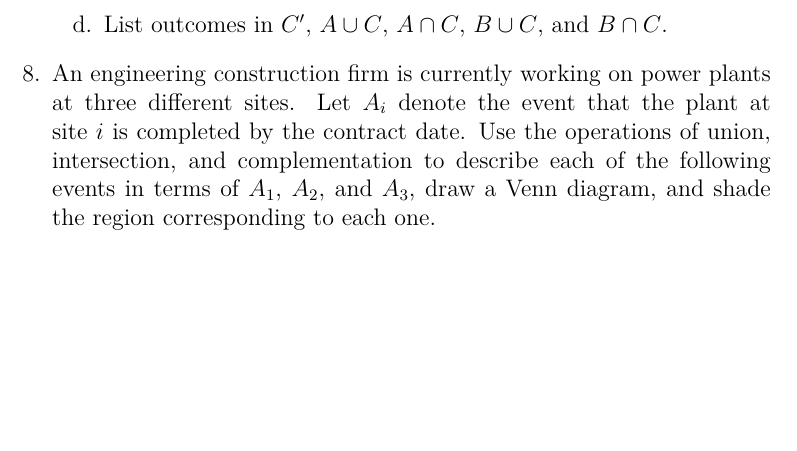
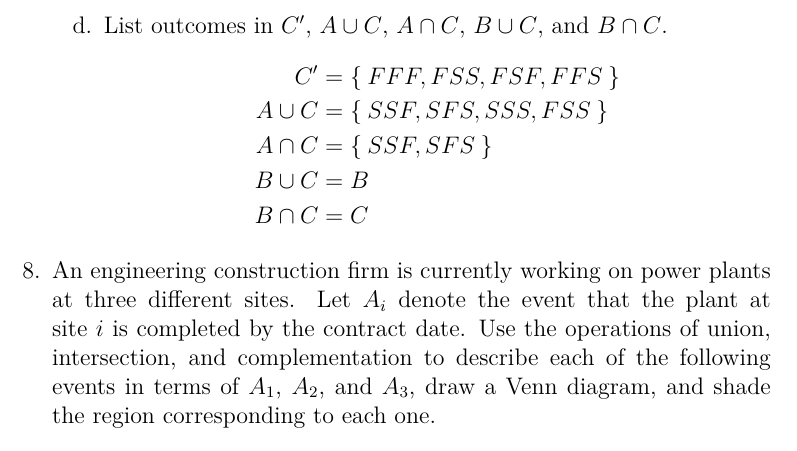
Before and after one commit to MarkKoz/math-341, a LaTeX problem sheet (homework/02_01.tex): part of page 3 of 3 before the commit and part of page 3 of 4 after it, cut so that both start at the same text, the shorter picture padded with empty space. Compiled offline with pdfLaTeX.

Commit message:
Answer 2.1.3

```diff
--- a/homework/02_01.tex
+++ b/homework/02_01.tex
@@ -136,5 +145,12 @@
       \item[d.]
         List outcomes in $C^\prime$, $A \cup C$, $A \cap C$, $B \cup C$, and $B \cap C$.
+        \begin{align*}
+          C^\prime &= \Set{FFF, FSS, FSF, FFS} \\
+          A \cup C &= \Set{SSF, SFS, SSS, FSS} \\
+          A \cap C &= \Set{SSF, SFS} \\
+          B \cup C &= B \\
+          B \cap C &= C
+        \end{align*}
     \end{enumerate}
   \item[8.]
     An engineering construction firm is currently working on power plants at three different sites. Let $A_i$ denote the event that the plant at site $i$ is completed by the contract date. Use the operations of union, intersection, and complementation to describe each of the following events in terms of $A_1$, $A_2$, and $A_3$, draw a Venn diagram, and shade the region corresponding to each one.
```
Also changed, not shown: homework/02_01.tex (9 more changed lines).
